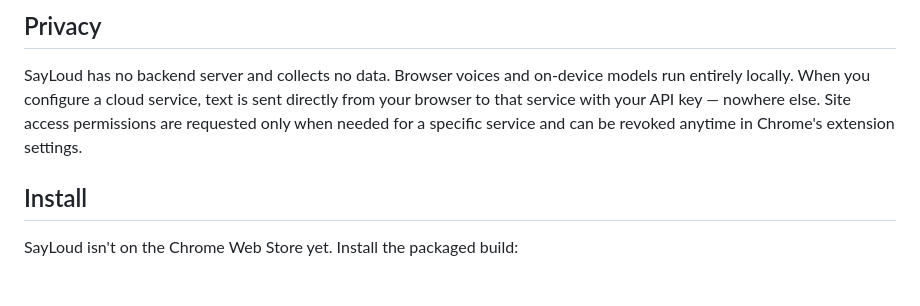
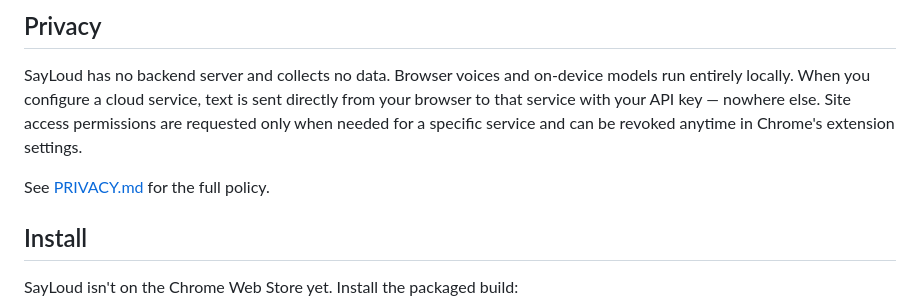
Before and after one commit to hr3lxphr6j/sayloud, a Markdown page: README.md, the part around the change. Drawn GitHub-style; blank space fills up the shorter version.

```diff
--- a/README.md
+++ b/README.md
@@ -97,6 +97,8 @@ directly from your browser to that service with your API key — nowhere else.
 Site access permissions are requested only when needed for a specific service
 and can be revoked anytime in Chrome's extension settings.
 
+See [PRIVACY.md](PRIVACY.md) for the full policy.
+
 ## Install
 
 SayLoud isn't on the Chrome Web Store yet. Install the packaged build:
```
Also changed, not shown: PRIVACY.md (added, +148 -0 lines).
